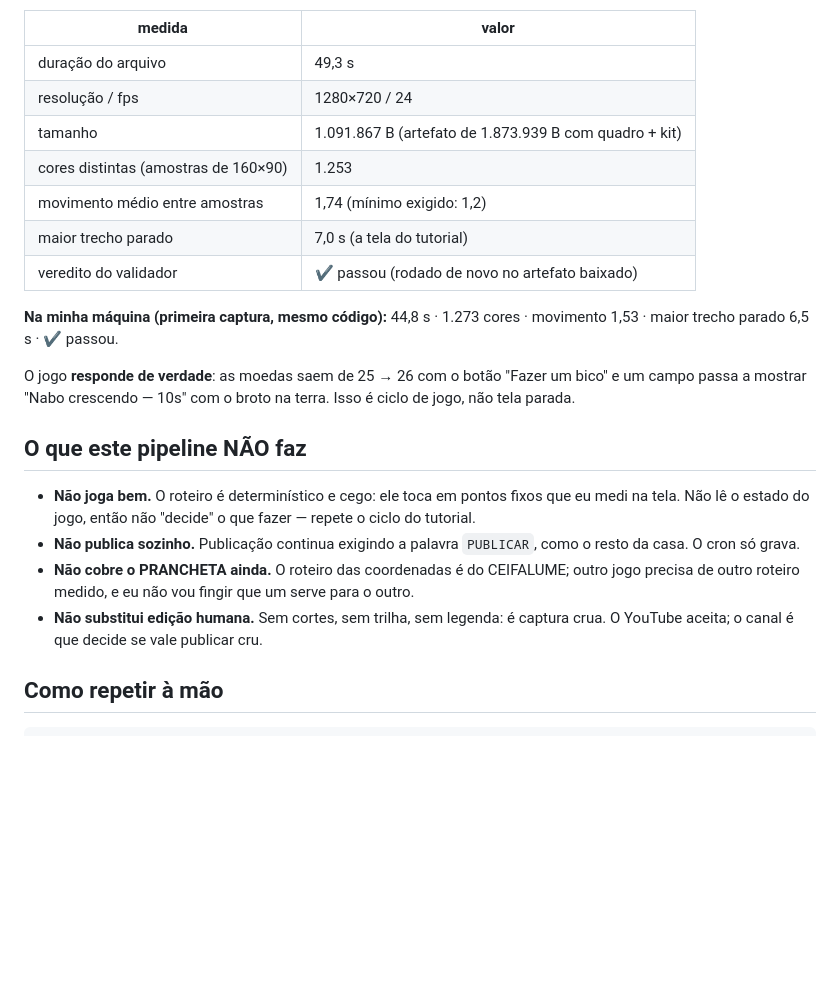
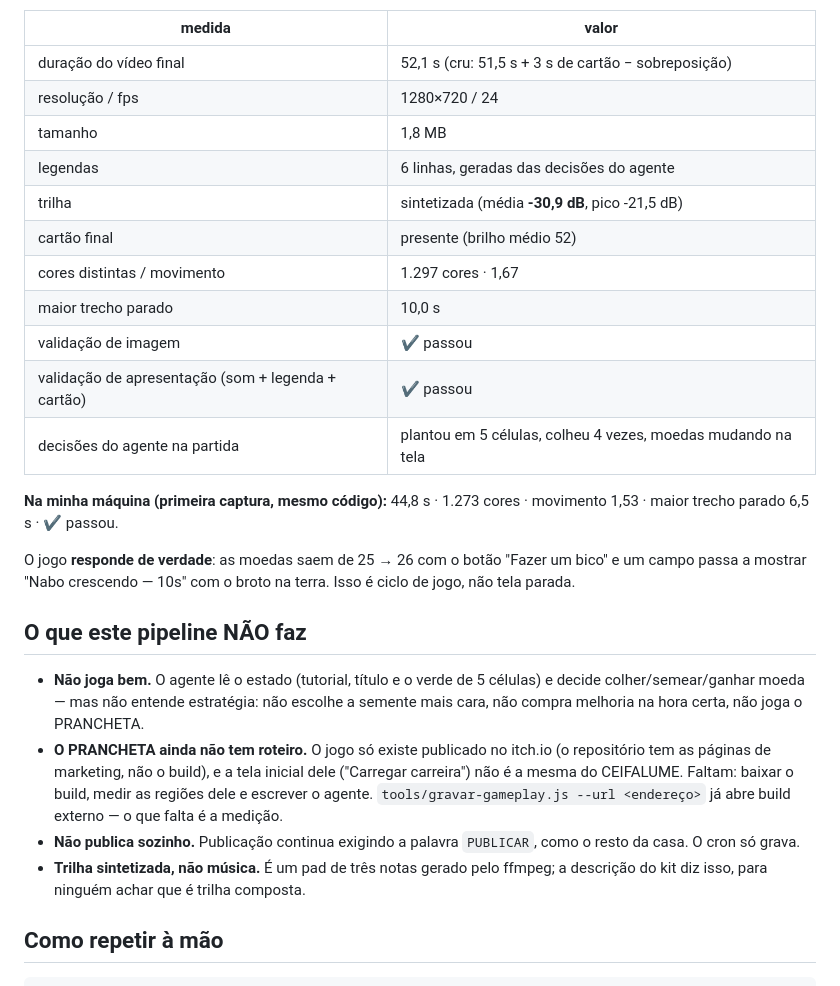
Before and after one commit to reboclbrank-max/site, a Markdown page: docs/VIDEO-GAMEPLAY.md, the part around one of its changes. Drawn GitHub-style; blank space fills up the shorter version.

Commit message:
docs do video: numeros do runner com producao (run 40514754877) e o que falta no PRANCHETA

```diff
--- a/docs/VIDEO-GAMEPLAY.md
+++ b/docs/VIDEO-GAMEPLAY.md
@@ -32,13 +32,17 @@ tools/kit-gameplay.py   → pacote de envio (título/descrição/tags do kit ofi
 
 | medida | valor |
 |---|---|
-| duração do arquivo | 49,3 s |
+| duração do vídeo final | 52,1 s (cru: 51,5 s + 3 s de cartão − sobreposição) |
 | resolução / fps | 1280×720 / 24 |
-| tamanho | 1.091.867 B (artefato de 1.873.939 B com quadro + kit) |
-| cores distintas (amostras de 160×90) | 1.253 |
-| movimento médio entre amostras | 1,74 (mínimo exigido: 1,2) |
-| maior trecho parado | 7,0 s (a tela do tutorial) |
-| veredito do validador | ✔ passou (rodado de novo no artefato baixado) |
+| tamanho | 1,8 MB |
+| legendas | 6 linhas, geradas das decisões do agente |
+| trilha | sintetizada (média **-30,9 dB**, pico -21,5 dB) |
+| cartão final | presente (brilho médio 52) |
+| cores distintas / movimento | 1.297 cores · 1,67 |
+| maior trecho parado | 10,0 s |
+| validação de imagem | ✔ passou |
+| validação de apresentação (som + legenda + cartão) | ✔ passou |
+| decisões do agente na partida | plantou em 5 células, colheu 4 vezes, moedas mudando na tela |
 
 **Na minha máquina (primeira captura, mesmo código):** 44,8 s · 1.273 cores · movimento 1,53 ·
 maior trecho parado 6,5 s · ✔ passou.
@@ -49,14 +53,17 @@ tela parada.
 
 ## O que este pipeline NÃO faz
 
-- **Não joga bem.** O roteiro é determinístico e cego: ele toca em pontos fixos que eu medi na
-  tela. Não lê o estado do jogo, então não "decide" o que fazer — repete o ciclo do tutorial.
+- **Não joga bem.** O agente lê o estado (tutorial, título e o verde de 5 células) e decide
+  colher/semear/ganhar moeda — mas não entende estratégia: não escolhe a semente mais cara,
+  não compra melhoria na hora certa, não joga o PRANCHETA.
+- **O PRANCHETA ainda não tem roteiro.** O jogo só existe publicado no itch.io (o repositório
+  tem as páginas de marketing, não o build), e a tela inicial dele ("Carregar carreira") não
+  é a mesma do CEIFALUME. Faltam: baixar o build, medir as regiões dele e escrever o agente.
+  `tools/gravar-gameplay.js --url <endereço>` já abre build externo — o que falta é a medição.
 - **Não publica sozinho.** Publicação continua exigindo a palavra `PUBLICAR`, como o resto da
   casa. O cron só grava.
-- **Não cobre o PRANCHETA ainda.** O roteiro das coordenadas é do CEIFALUME; outro jogo precisa
-  de outro roteiro medido, e eu não vou fingir que um serve para o outro.
-- **Não substitui edição humana.** Sem cortes, sem trilha, sem legenda: é captura crua.
-  O YouTube aceita; o canal é que decide se vale publicar cru.
+- **Trilha sintetizada, não música.** É um pad de três notas gerado pelo ffmpeg; a descrição
+  do kit diz isso, para ninguém achar que é trilha composta.
 
 ## Como repetir à mão
 
```
Also changed, not shown: other parts of docs/VIDEO-GAMEPLAY.md (+1 -1 lines).
